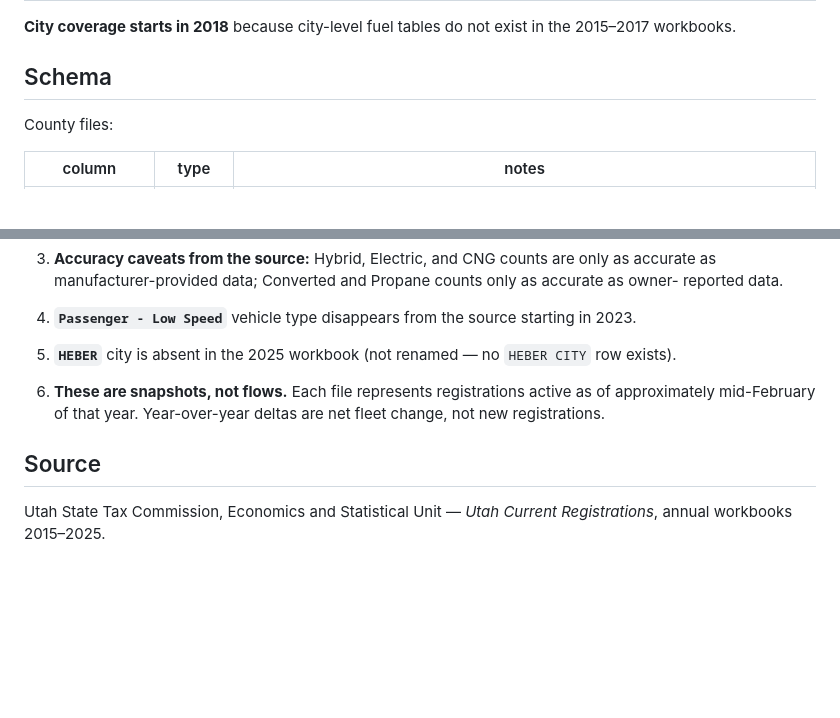
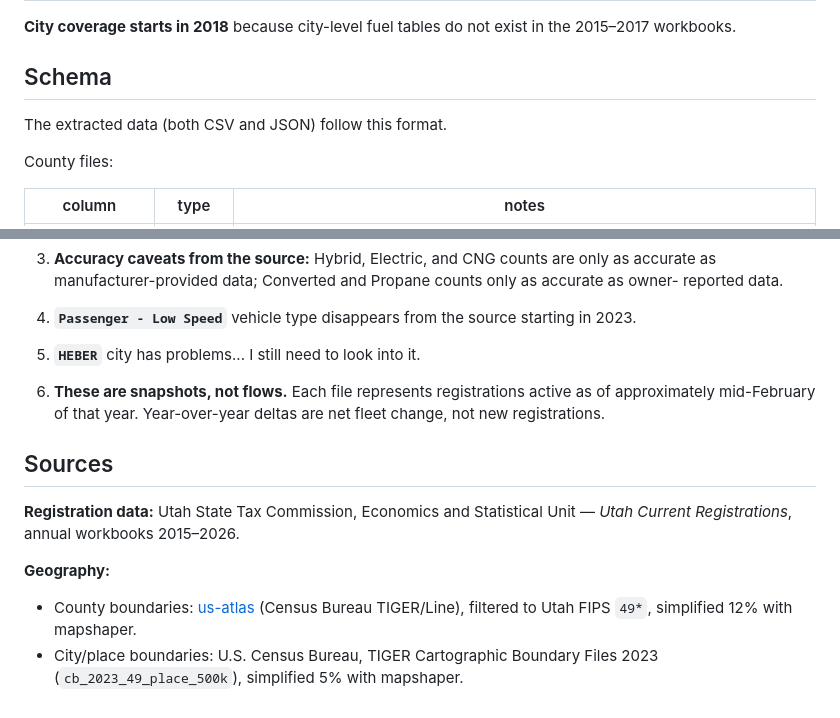
Before and after one commit to drewdaemon/utah-ev-adoption, a Markdown page: README.md, 2 parts joined by grey strips. Rendered like a GitHub page; blank space fills up the shorter version.

```diff
--- a/README.md
+++ b/README.md
@@ -14,6 +16,8 @@ from the Utah State Tax Commission annual workbooks.
 **City coverage starts in 2018** because city-level fuel tables do not exist in the 2015–2017 workbooks.
 
 ## Schema
+
+The extracted data (both CSV and JSON) follow this format.
 
 County files:
 
@@ -59,13 +78,16 @@ quietly-wrong data.
 
 4. **`Passenger - Low Speed`** vehicle type disappears from the source starting in 2023.
 
-5. **`HEBER`** city is absent in the 2025 workbook (not renamed — no `HEBER CITY` row exists).
+5. **`HEBER`** city has problems... I still need to look into it.
 
 6. **These are snapshots, not flows.** Each file represents registrations active as of
    approximately mid-February of that year. Year-over-year deltas are net fleet change, not new
    registrations.
 
-## Source
+## Sources
 
-Utah State Tax Commission, Economics and Statistical Unit — *Utah Current Registrations*,
-annual workbooks 2015–2025.
+**Registration data:** Utah State Tax Commission, Economics and Statistical Unit — *Utah Current Registrations*, annual workbooks 2015–2026.
+
+**Geography:**
+- County boundaries: [us-atlas](https://github.com/topojson/us-atlas) (Census Bureau TIGER/Line), filtered to Utah FIPS `49*`, simplified 12% with mapshaper.
+- City/place boundaries: U.S. Census Bureau, TIGER Cartographic Boundary Files 2023 (`cb_2023_49_place_500k`), simplified 5% with mapshaper.
```
Also changed, not shown: other parts of README.md (+21 -4 lines), ev-study-screenshot.png (added).
